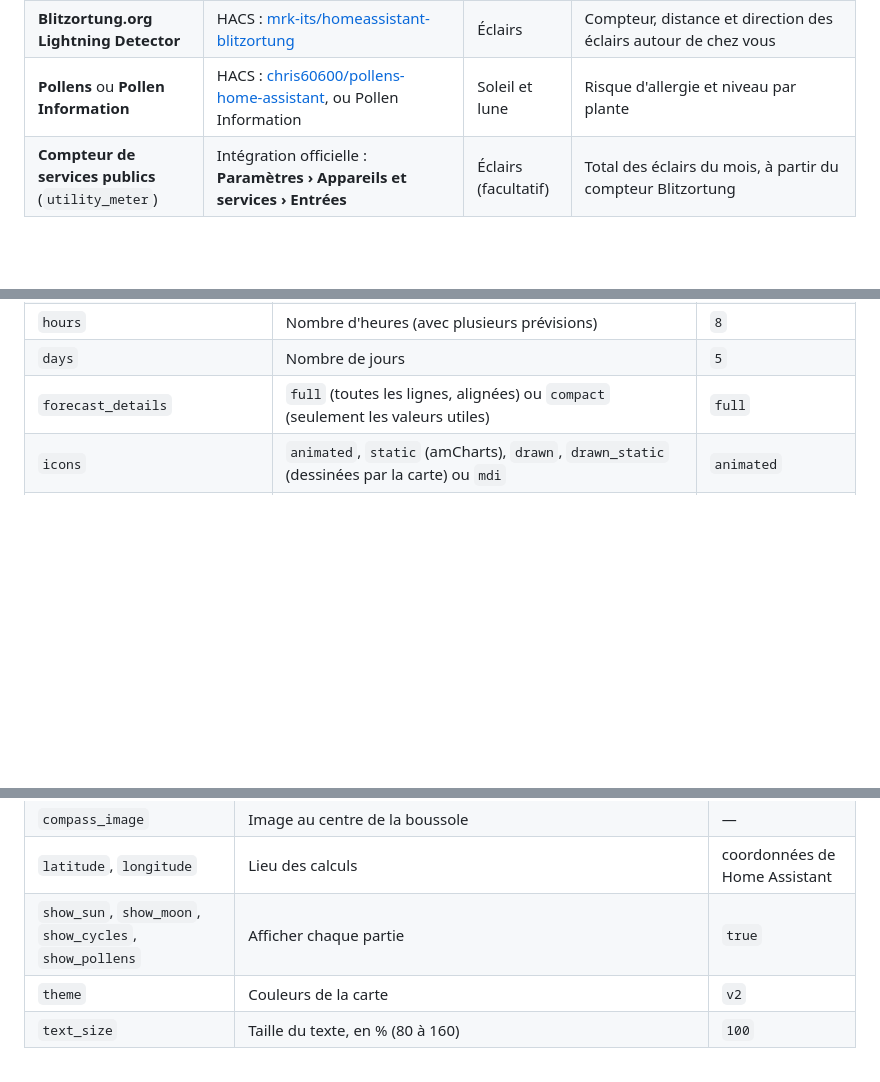
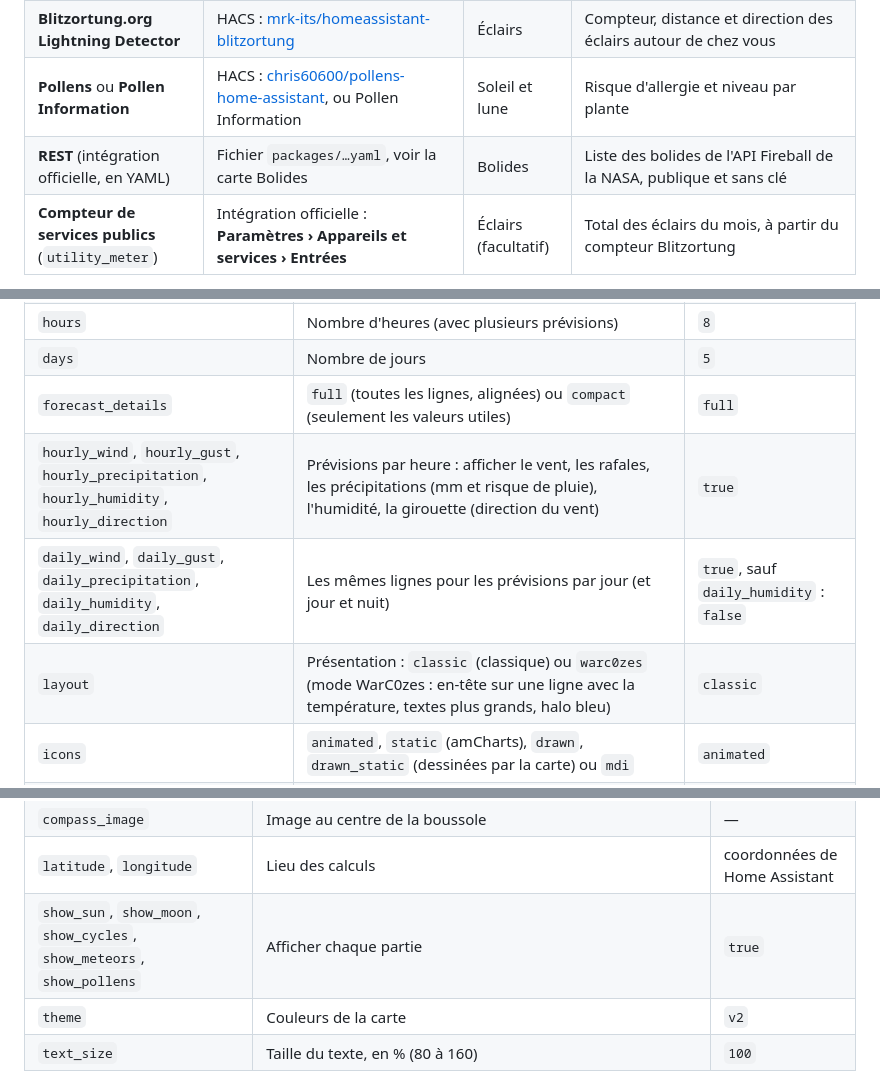
Before and after one commit to Marlboro62/meteo-card, a Markdown page: README.md, 3 parts joined by grey strips. Rendered like a GitHub page; blank space fills up the shorter version.

```diff
--- a/README.md
+++ b/README.md
@@ -89,6 +94,7 @@ Les cartes affichent les données d'intégrations Home Assistant : installez cel
 | **VigiEau** | HACS : [kamaradclimber/vigieau](https://github.com/kamaradclimber/vigieau) | Air, pollens et eau | Vigilance sécheresse par type d'eau et usages autorisés ou interdits |
 | **Blitzortung.org Lightning Detector** | HACS : [mrk-its/homeassistant-blitzortung](https://github.com/mrk-its/homeassistant-blitzortung) | Éclairs | Compteur, distance et direction des éclairs autour de chez vous |
 | **Pollens** ou **Pollen Information** | HACS : [chris60600/pollens-home-assistant](https://github.com/chris60600/pollens-home-assistant), ou Pollen Information | Soleil et lune | Risque d'allergie et niveau par plante |
+| **REST** (intégration officielle, en YAML) | Fichier `packages/…yaml`, voir la carte Bolides | Bolides | Liste des bolides de l'API Fireball de la NASA, publique et sans clé |
 | **Compteur de services publics** (`utility_meter`) | Intégration officielle : **Paramètres › Appareils et services › Entrées** | Éclairs (facultatif) | Total des éclairs du mois, à partir du compteur Blitzortung |
 
 Le soleil, la lune et la carte **Windy** n'ont besoin d'aucune intégration : ils utilisent les coordonnées de Home Assistant.
@@ -121,6 +127,9 @@ type: custom:meteo-card
 | `hours` | Nombre d'heures (avec plusieurs prévisions) | `8` |
 | `days` | Nombre de jours | `5` |
 | `forecast_details` | `full` (toutes les lignes, alignées) ou `compact` (seulement les valeurs utiles) | `full` |
+| `hourly_wind`, `hourly_gust`, `hourly_precipitation`, `hourly_humidity`, `hourly_direction` | Prévisions par heure : afficher le vent, les rafales, les précipitations (mm et risque de pluie), l'humidité, la girouette (direction du vent) | `true` |
+| `daily_wind`, `daily_gust`, `daily_precipitation`, `daily_humidity`, `daily_direction` | Les mêmes lignes pour les prévisions par jour (et jour et nuit) | `true`, sauf `daily_humidity` : `false` |
+| `layout` | Présentation : `classic` (classique) ou `warc0zes` (mode WarC0zes : en-tête sur une ligne avec la température, textes plus grands, halo bleu) | `classic` |
 | `icons` | `animated`, `static` (amCharts), `drawn`, `drawn_static` (dessinées par la carte) ou `mdi` | `animated` |
 | `icons_path` | Dossier des icônes amCharts, pour un usage hors ligne (ex. `/local/meteo-icons/`) | jsDelivr |
 | `moon_image` | Photo d'une **pleine lune** (PNG, JPG ou SVG, ex. `/local/images/lune.png`) : la carte l'assombrit selon la phase du jour, à la place de la lune dessinée (voir [Licence](#licence) pour la photo utilisée en exemple) | — |
@@ -191,7 +201,7 @@ type: custom:meteo-astro-card
 | `earth_image` | Photo de la Terre au centre de la fenêtre des phases (ex. `/local/images/terre.png`), à la place de la Terre dessinée (voir [Licence](#licence)) | — |
 | `compass_image` | Image au centre de la boussole | — |
 | `latitude`, `longitude` | Lieu des calculs | coordonnées de Home Assistant |
-| `show_sun`, `show_moon`, `show_cycles`, `show_pollens` | Afficher chaque partie | `true` |
+| `show_sun`, `show_moon`, `show_cycles`, `show_meteors`, `show_pollens` | Afficher chaque partie | `true` |
 | `theme` | Couleurs de la carte | `v2` |
 | `text_size` | Taille du texte, en % (80 à 160) | `100` |
 
```
Also changed, not shown: other parts of README.md (+55 -1 lines), images/meteo-bolides.png (added), images/meteo-warc0zes.png (added), 2 other files.
